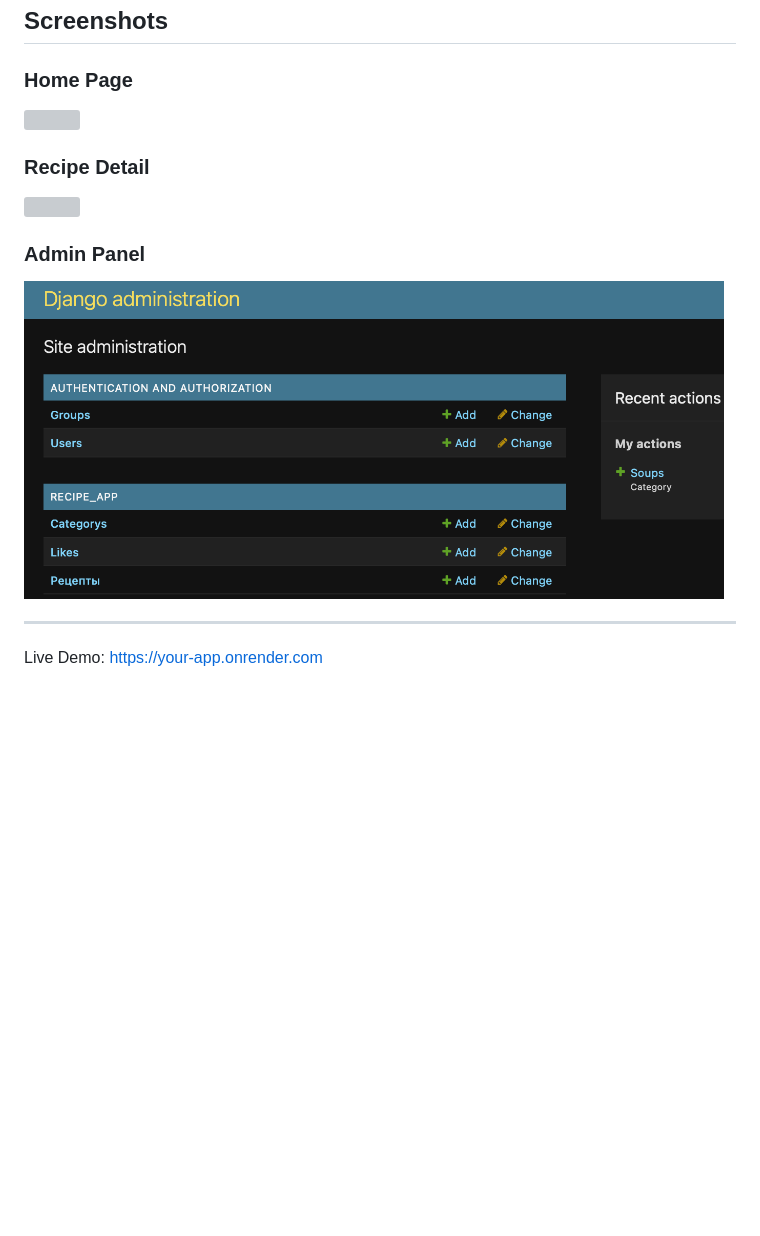
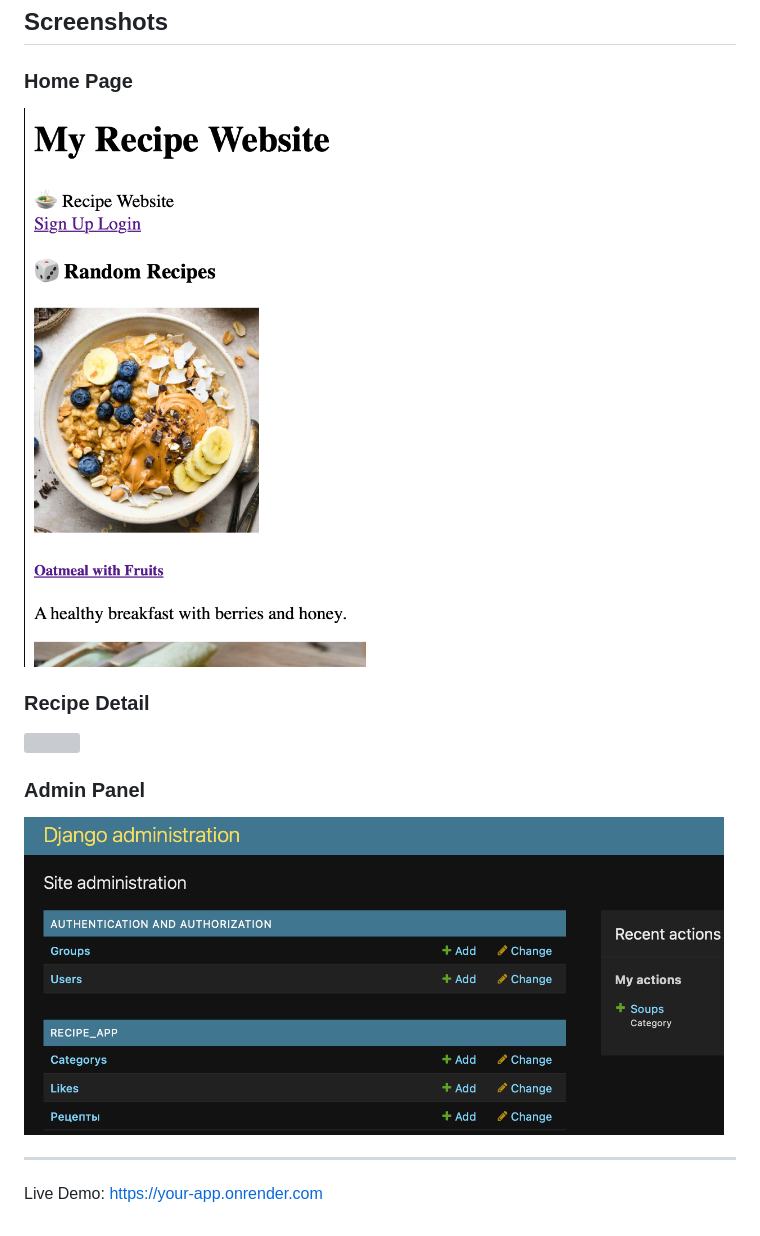
Before and after one commit to Vereneya-aya/recipe-site, a Markdown page: README.md, the part around one of its changes. Drawn GitHub-style; pictures changed too: screenshots/home.png (added); blank space fills up the shorter version; grey boxes are pictures that could not be loaded.

Commit message:
edit screenshots

```diff
--- a/README.md
+++ b/README.md
@@ -202,6 +202,6 @@ Python / Django Developer
 ## Screenshots
 
 ### Home Page
-<img src="media/screens/home.png" width="700">
+<img src="screenshots/home.png" width="500">
 
 ### Recipe Detail
@@ -209,6 +209,6 @@ Python / Django Developer
 
 ### Admin Panel
-<img src="media/screens/admin.png" width="700">
+<img src="screenshots/admin.png" width="700">
 
 ---
 Live Demo: https://your-app.onrender.com
```
Also changed, not shown: other parts of README.md (+1 -1 lines), screenshots/admin.png (renamed from media/screens/admin.png), screenshots/create_recipe.png (added), screenshots/signin.png (added), 3 other files.
